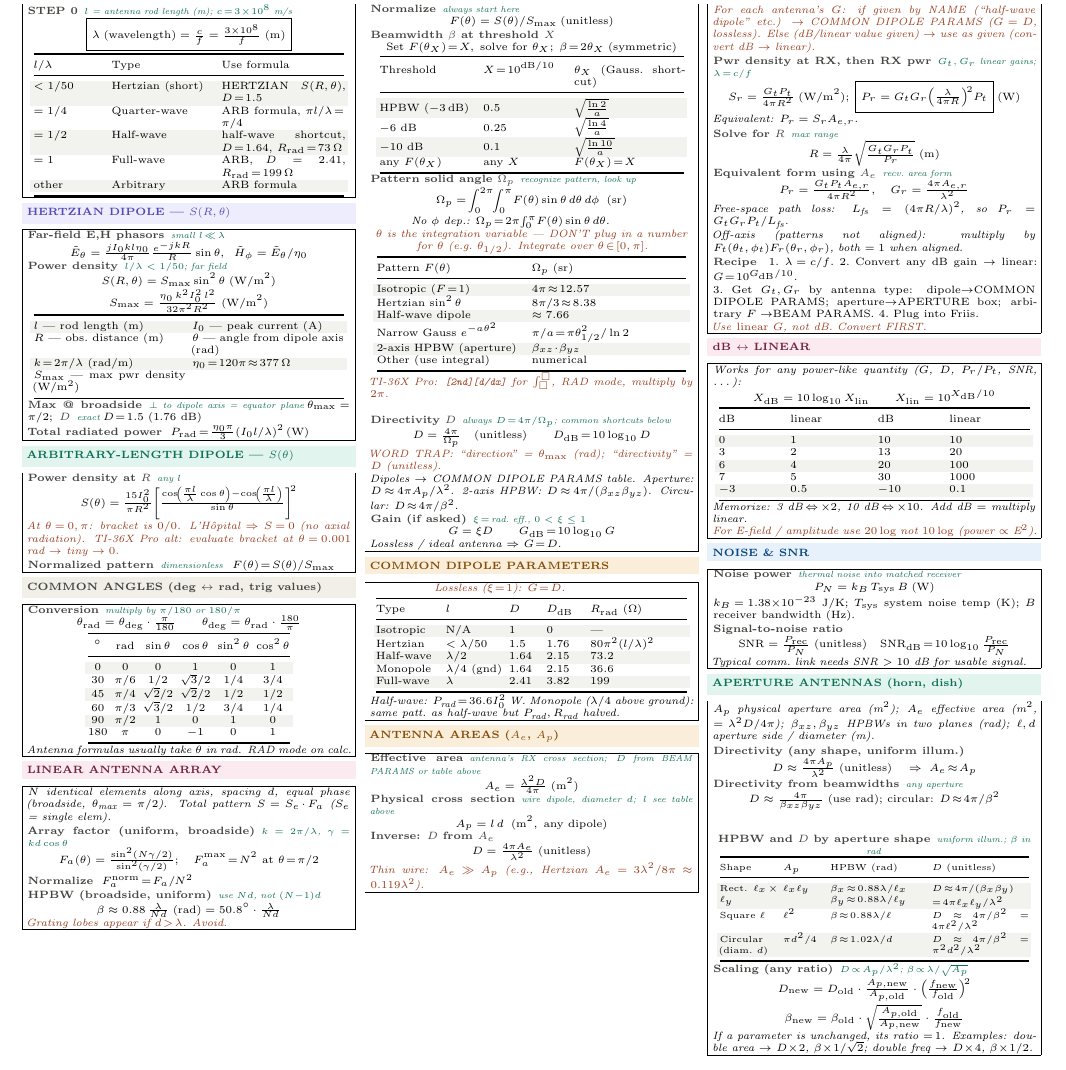
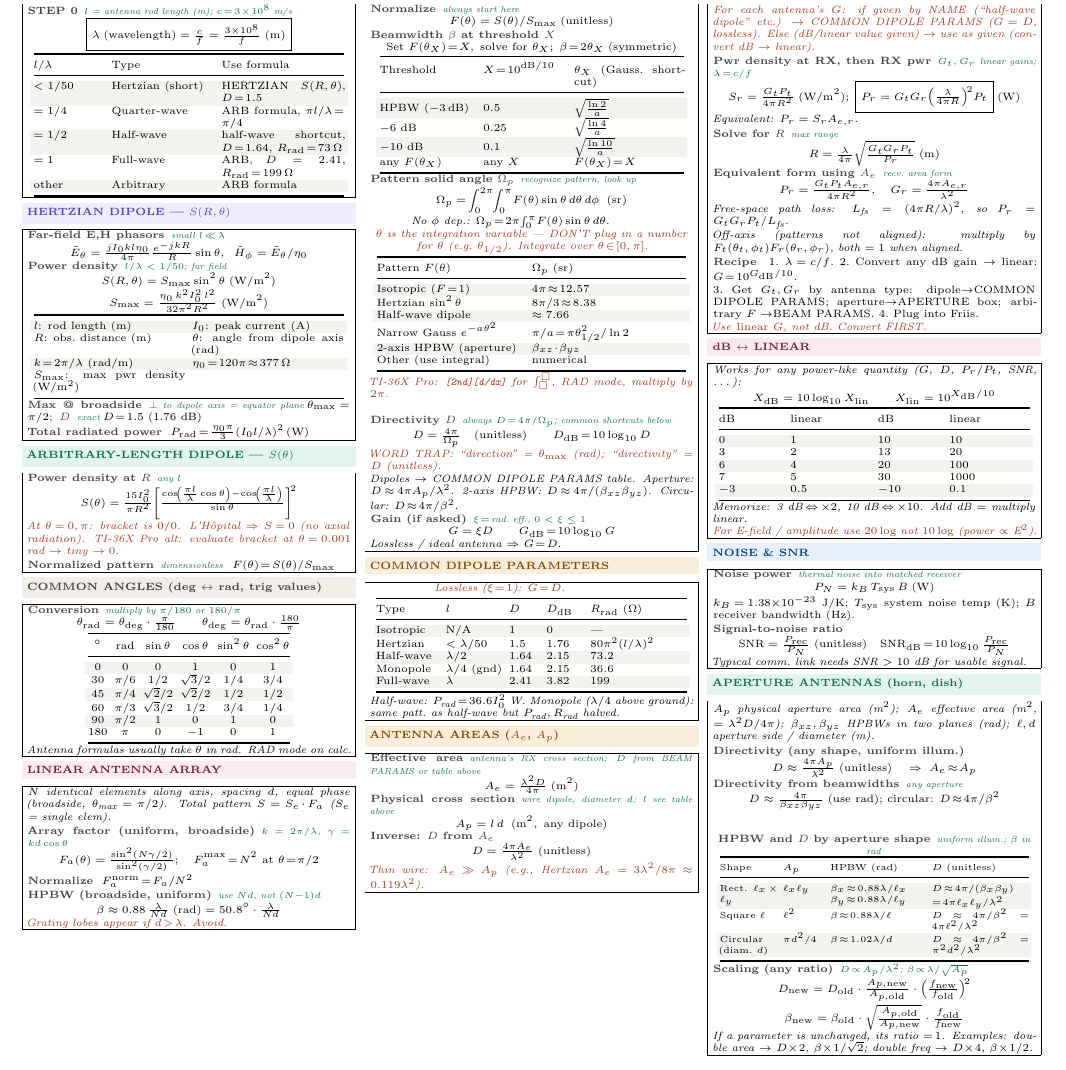
Before and after one commit to BaoPSU/ECE332-EMAG-II-Portland-State-University, a LaTeX document (Notes/Cheatsheets/Final/src/ECE332_HW4_cheatsheet.tex): part of the page, cut so that both start at the same text. Compiled offline with pdfLaTeX.

Commit message:
HERTZIAN var table: use colons instead of em-dashes (tighter)

```diff
--- a/Notes/Cheatsheets/Final/src/ECE332_HW4_cheatsheet.tex
+++ b/Notes/Cheatsheets/Final/src/ECE332_HW4_cheatsheet.tex
@@ -76,10 +76,10 @@ $=1$ & Full-wave & ARB, $D\!=\!2.41$, $R_{\text{rad}}\!=\!199\,\Omega$\\
 \[S_{\max} = \tfrac{\eta_0\,k^2 I_0^2\, l^2}{32\pi^2 R^2}\;(\text{W/m}^2)\]
 {\centering\makebox[0.98\linewidth][c]{{\setlength{\tabcolsep}{2pt}\begin{tabular}{@{}p{0.47\linewidth}p{0.47\linewidth}@{}}
 \toprule
-\rowcolor{rowB}$l$ --- rod length (m) & $I_0$ --- peak current (A)\\
-$R$ --- obs.\ distance (m) & $\theta$ --- angle from dipole axis (rad)\\
+\rowcolor{rowB}$l$: rod length (m) & $I_0$: peak current (A)\\
+$R$: obs.\ distance (m) & $\theta$: angle from dipole axis (rad)\\
 \rowcolor{rowB}$k\!=\!2\pi/\lambda$ (rad/m) & $\eta_0\!=\!120\pi\!\approx\!377\,\Omega$\\
-$S_{\max}$ --- max pwr density (W/m$^2$) & \\
+$S_{\max}$: max pwr density (W/m$^2$) & \\
 \bottomrule
 \end{tabular}}}\par}
 \eq{Max @ broadside}{$\perp$ to dipole axis = equator plane}\,$\theta_{\max}\!=\!\pi/2$;\, \eq{$D$}{exact}\,$D\!=\!1.5$ (1.76 dB)\\
```
